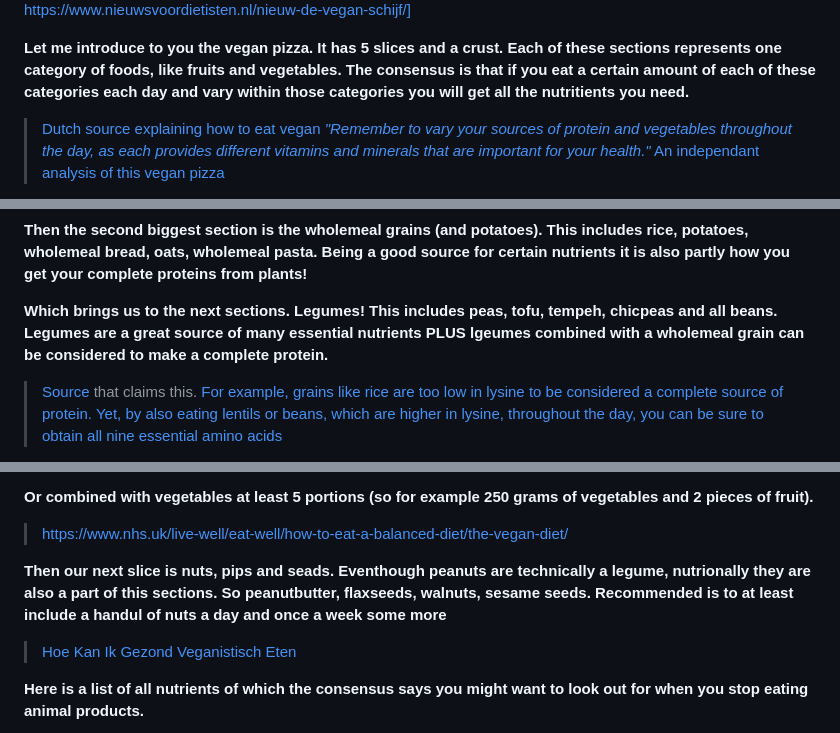
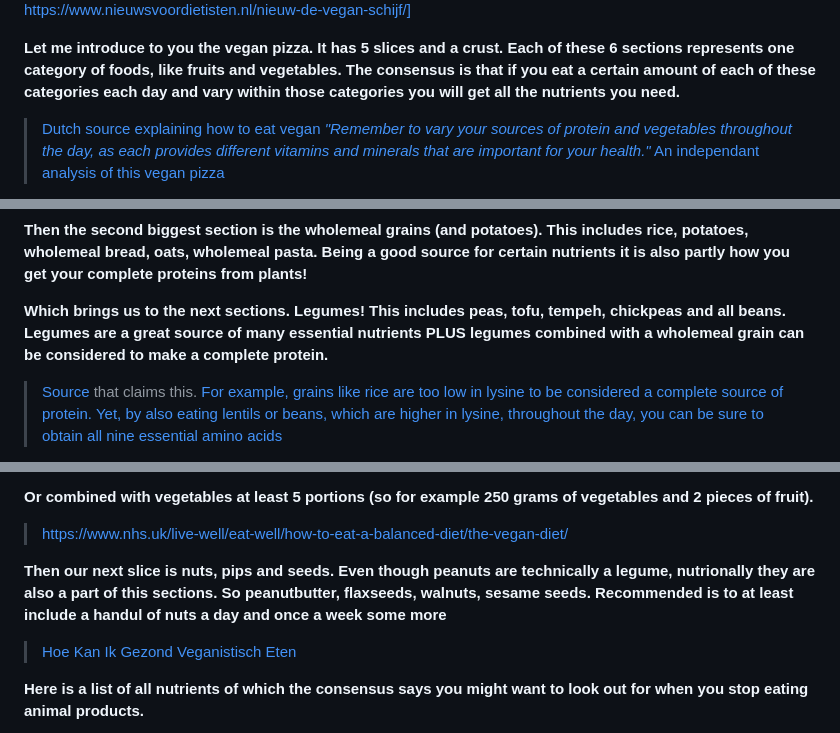
Before and after one commit to schipeltaper/veganexplainer, a Markdown page: index.md, 3 parts joined by grey strips. GitHub-like rendering.

```diff
--- a/index.md
+++ b/index.md
@@ -37,7 +37,7 @@ Following is the script of the **"How to eat vegan healthily"** youtube video wi
 ![VeganPizza](Poster-Vegan-Schijf-.png)
 [Translated and taken from https://www.nieuwsvoordietisten.nl/nieuw-de-vegan-schijf/]
 
-**Let me introduce to you the vegan pizza. It has 5 slices and a crust. Each of these sections represents one category of foods, like fruits and vegetables. The consensus is that if you eat a certain amount of each of these categories each day and vary within those categories you will get all the nutritients you need.**
+**Let me introduce to you the vegan pizza. It has 5 slices and a crust. Each of these 6 sections represents one category of foods, like fruits and vegetables. The consensus is that if you eat a certain amount of each of these categories each day and vary within those categories you will get all the nutrients you need.**
 > [Dutch source explaining how to eat vegan](https://www.voedingscentrum.nl/nl/service/vraag-en-antwoord/gezonde-voeding-en-voedingsstoffen/hoe-kan-ik-gezond-veganistisch-eten-.aspx)
 > [*"Remember to vary your sources of protein and vegetables throughout the day, as each provides different vitamins and minerals that are important for your health."*](https://www.healthline.com/nutrition/vegan-diet-guide#at-restaurants)
 > [An independant analysis of this vegan pizza](https://www.consumentenbond.nl/duurzamer-eten/is-eten-volgens-de-vegan-schijf-gezond)
@@ -52,7 +52,7 @@ Following is the script of the **"How to eat vegan healthily"** youtube video wi
 
 **Then the second biggest section is the wholemeal grains (and potatoes). This includes rice, potatoes, wholemeal bread, oats, wholemeal pasta. Being a good source for certain nutrients it is also partly how you get your complete proteins from plants!**
 
-**Which brings us to the next sections. Legumes! This includes peas, tofu, tempeh, chicpeas and all beans. Legumes are a great source of many essential nutrients PLUS lgeumes combined with a wholemeal grain can be considered to make a complete protein.**
+**Which brings us to the next sections. Legumes! This includes peas, tofu, tempeh, chickpeas and all beans. Legumes are a great source of many essential nutrients PLUS legumes combined with a wholemeal grain can be considered to make a complete protein.**
 > [Source](https://www.voedingscentrum.nl/nl/service/vraag-en-antwoord/gezonde-voeding-en-voedingsstoffen/waarom-hebben-vegetariers-en-veganisten-meer-eiwit-nodig-.aspx) that claims this.
 > [For example, grains like rice are too low in lysine to be considered a complete source of protein. Yet, by also eating lentils or beans, which are higher in lysine, throughout the day, you can be sure to obtain all nine essential amino acids](https://www.healthline.com/nutrition/complete-protein-for-vegans#_noHeaderPrefixedContent)
 
@@ -72,7 +72,7 @@ Following is the script of the **"How to eat vegan healthily"** youtube video wi
 **Or combined with vegetables at least 5 portions (so for example 250 grams of vegetables and 2 pieces of fruit).**
 > [https://www.nhs.uk/live-well/eat-well/how-to-eat-a-balanced-diet/the-vegan-diet/](https://www.nhs.uk/live-well/eat-well/how-to-eat-a-balanced-diet/the-vegan-diet/)
 
-**Then our next slice is nuts, pips and seads. Eventhough peanuts are technically a legume, nutrionally they are also a part of this sections. So peanutbutter, flaxseeds, walnuts, sesame seeds. Recommended is to at least include a handul of nuts a day and once a week some more**
+**Then our next slice is nuts, pips and seeds. Even though peanuts are technically a legume, nutrionally they are also a part of this sections. So peanutbutter, flaxseeds, walnuts, sesame seeds. Recommended is to at least include a handul of nuts a day and once a week some more**
 > [Hoe Kan Ik Gezond Veganistisch Eten](https://www.voedingscentrum.nl/nl/service/vraag-en-antwoord/gezonde-voeding-en-voedingsstoffen/hoe-kan-ik-gezond-veganistisch-eten-.aspx)
 
 **Here is a list of all nutrients of which the consensus says you might want to look out for when you stop eating animal products.**
```
Also changed, not shown: other parts of index.md (+35 -22 lines).
